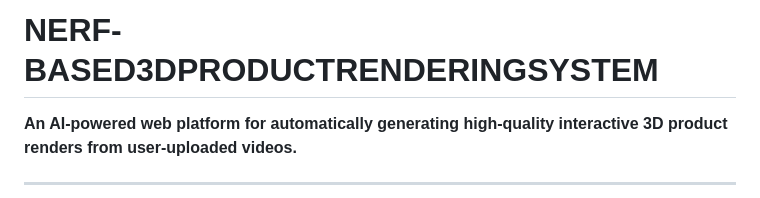
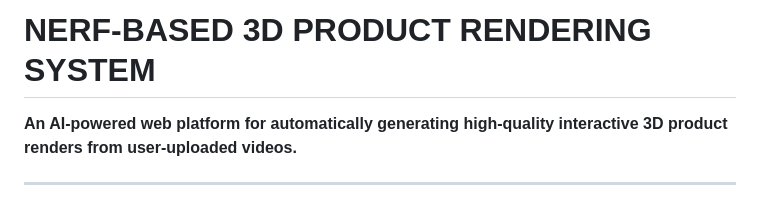
Before and after one commit to maaliksaad/MyFyp, a Markdown page: README.md, the part around the change. Rendered like a GitHub page.

```diff
--- a/README.md
+++ b/README.md
@@ -1,4 +1,4 @@
-#  NERF-BASED3DPRODUCTRENDERINGSYSTEM
+#  NERF-BASED 3D PRODUCT RENDERING SYSTEM
 
 **An AI-powered web platform for automatically generating high-quality interactive 3D product renders from user-uploaded videos.**
 
```
